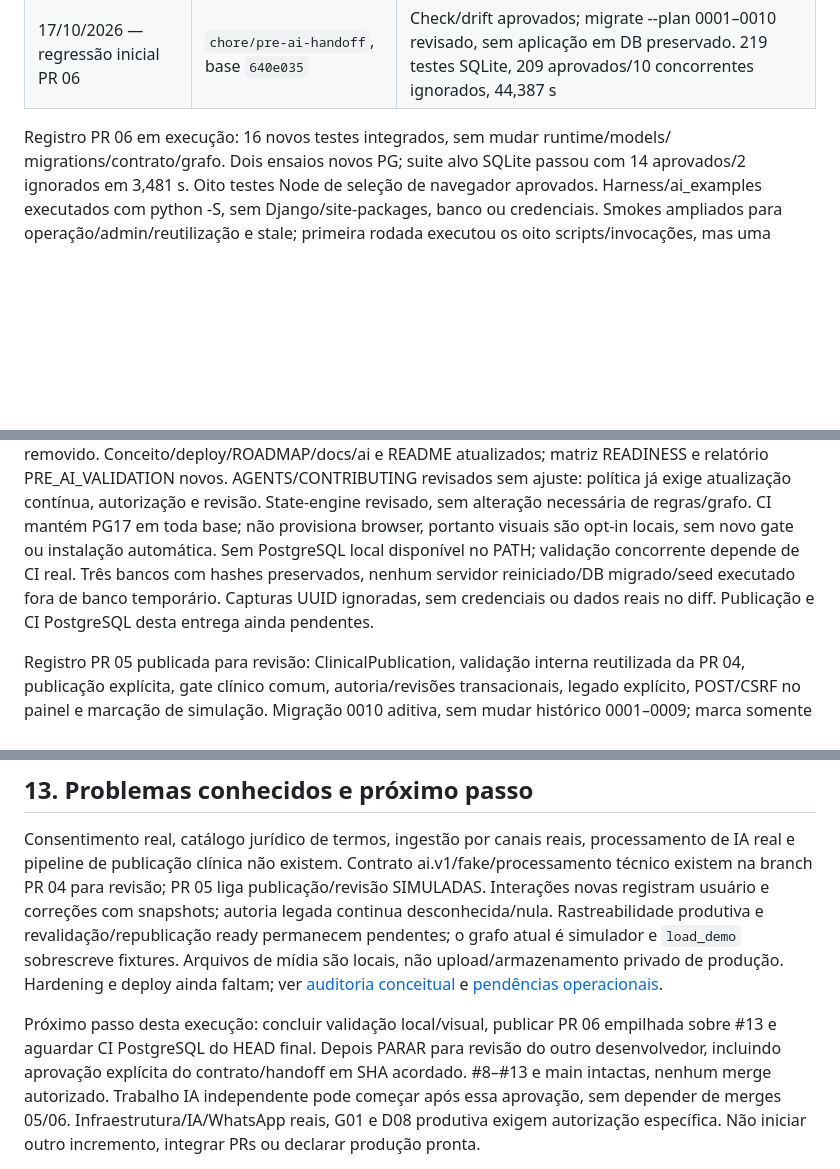
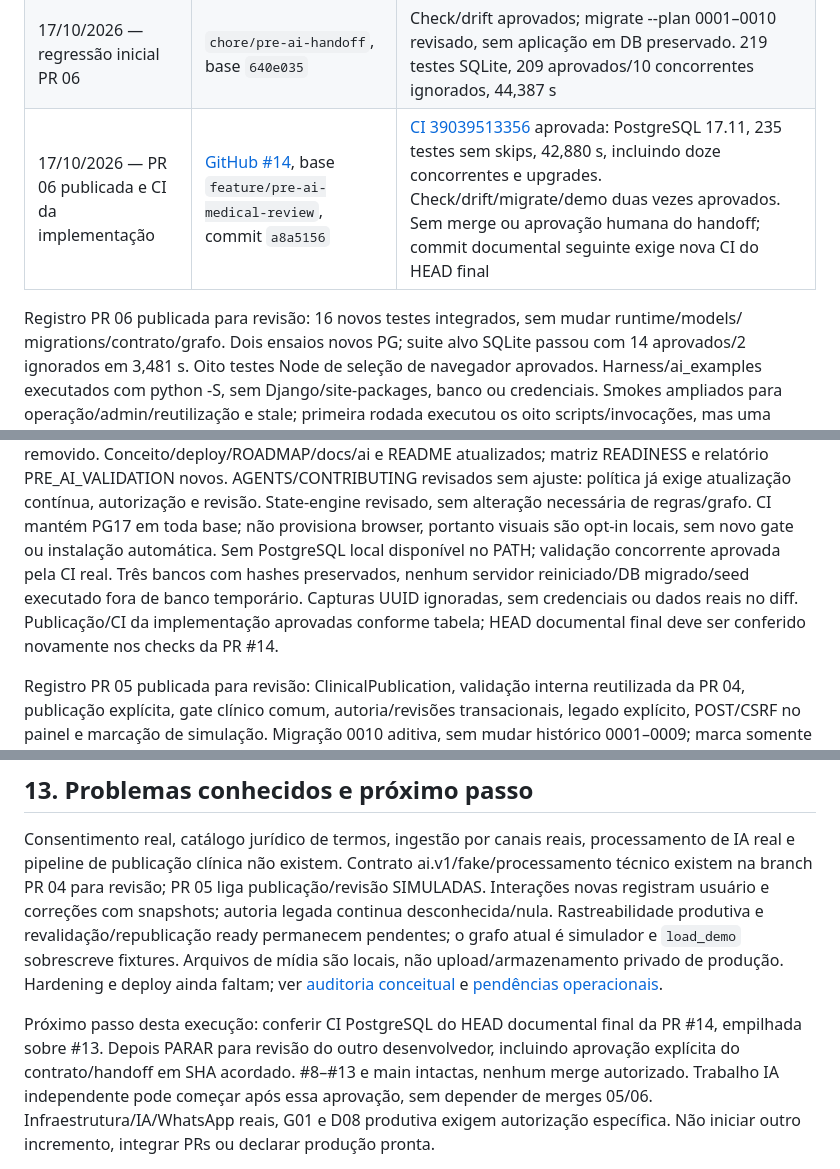
Before and after one commit to Gabriel-J-Oliveira/projeto_pre_consulta, a Markdown page: docs/planning/ROADMAP.md, 3 parts joined by grey strips. Drawn GitHub-style; blank space fills up the shorter version.

```diff
--- a/docs/planning/ROADMAP.md
+++ b/docs/planning/ROADMAP.md
@@ -483,8 +483,9 @@ são registros fechados sem merge. Não são entregas concluídas do plano Pré-
 | 14/10/2026 — PR 05 publicada e CI da implementação | [GitHub #13](https://github.com/Gabriel-J-Oliveira/projeto_pre_consulta/pull/13), base `feature/pre-ai-orchestration`, commit `d7314b5` | [CI 38659435529](https://github.com/Gabriel-J-Oliveira/projeto_pre_consulta/actions/runs/38659435529) aprovada em PostgreSQL 17.11: 219 testes sem skips (dez concorrentes e upgrade), 19,653 s. Check/drift/migrate/demo duas vezes aprovados. Sem revisão formal/merge; commit documental seguinte exige nova CI do HEAD final |
 | 17/10/2026 — auditoria da base PR 05 para PR 06 | GitHub #13, HEAD `640e035` | [CI final 38659586285](https://github.com/Gabriel-J-Oliveira/projeto_pre_consulta/actions/runs/38659586285) confirmada aprovada, PostgreSQL 17.11, 219 testes sem skips, 31,880 s. Base limpa e cadeia #8–#13 aberta/intacta |
 | 17/10/2026 — regressão inicial PR 06 | `chore/pre-ai-handoff`, base `640e035` | Check/drift aprovados; migrate --plan 0001–0010 revisado, sem aplicação em DB preservado. 219 testes SQLite, 209 aprovados/10 concorrentes ignorados, 44,387 s |
+| 17/10/2026 — PR 06 publicada e CI da implementação | [GitHub #14](https://github.com/Gabriel-J-Oliveira/projeto_pre_consulta/pull/14), base `feature/pre-ai-medical-review`, commit `a8a5156` | [CI 39039513356](https://github.com/Gabriel-J-Oliveira/projeto_pre_consulta/actions/runs/39039513356) aprovada: PostgreSQL 17.11, 235 testes sem skips, 42,880 s, incluindo doze concorrentes e upgrades. Check/drift/migrate/demo duas vezes aprovados. Sem merge ou aprovação humana do handoff; commit documental seguinte exige nova CI do HEAD final |
 
-Registro PR 06 em execução: 16 novos testes integrados, sem mudar runtime/models/
+Registro PR 06 publicada para revisão: 16 novos testes integrados, sem mudar runtime/models/
 migrations/contrato/grafo. Dois ensaios novos PG; suite alvo SQLite passou com
 14 aprovados/2 ignorados em 3,481 s. Oito testes Node de seleção de navegador
 aprovados. Harness/ai_examples executados com python -S, sem Django/site-packages,
@@ -506,10 +507,11 @@ PRE_AI_VALIDATION novos. AGENTS/CONTRIBUTING revisados sem ajuste: política já
 exige atualização contínua, autorização e revisão. State-engine revisado, sem
 alteração necessária de regras/grafo. CI mantém PG17 em toda base; não provisiona
 browser, portanto visuais são opt-in locais, sem novo gate ou instalação automática.
-Sem PostgreSQL local disponível no PATH; validação concorrente depende de CI real.
+Sem PostgreSQL local disponível no PATH; validação concorrente aprovada pela CI real.
 Três bancos com hashes preservados, nenhum servidor reiniciado/DB migrado/seed
 executado fora de banco temporário. Capturas UUID ignoradas, sem credenciais ou
-dados reais no diff. Publicação e CI PostgreSQL desta entrega ainda pendentes.
+dados reais no diff. Publicação/CI da implementação aprovadas conforme tabela;
+HEAD documental final deve ser conferido novamente nos checks da PR #14.
 
 Registro PR 05 publicada para revisão: ClinicalPublication, validação interna reutilizada
 da PR 04, publicação explícita, gate clínico comum, autoria/revisões transacionais,
@@ -635,8 +637,8 @@ o grafo atual é simulador e `load_demo` sobrescreve fixtures. Arquivos de mídi
 são locais, não upload/armazenamento privado de produção. Hardening e deploy
 ainda faltam; ver [auditoria conceitual](README.md) e [pendências operacionais](../deploy.md).
 
-Próximo passo desta execução: concluir validação local/visual, publicar PR 06
-empilhada sobre #13 e aguardar CI PostgreSQL do HEAD final. Depois PARAR para
+Próximo passo desta execução: conferir CI PostgreSQL do HEAD documental final
+da PR #14, empilhada sobre #13. Depois PARAR para
 revisão do outro desenvolvedor, incluindo aprovação explícita do contrato/handoff
 em SHA acordado. #8–#13 e main intactas, nenhum merge autorizado. Trabalho IA
 independente pode começar após essa aprovação, sem depender de merges 05/06.
```
Also changed, not shown: other parts of docs/planning/ROADMAP.md (+1 -1 lines), docs/planning/PRE_AI_VALIDATION.md (+23 -0 lines).
